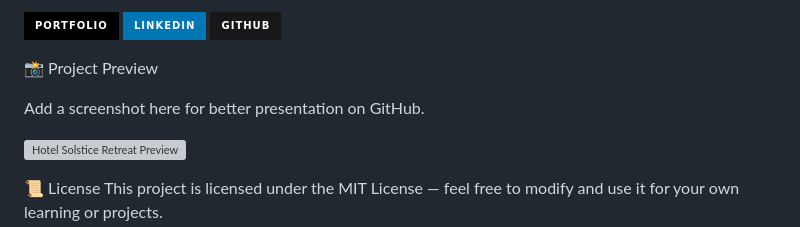
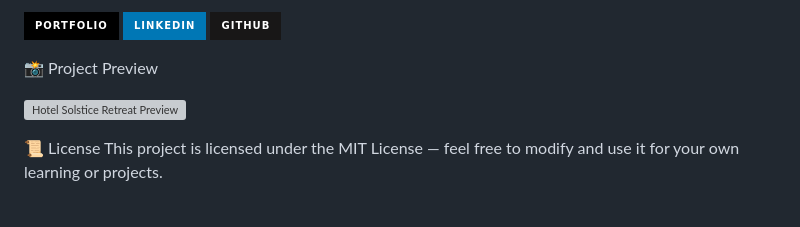
Before and after one commit to Suchetamon27/hotelsrepo, a Markdown page: README.md, the part around the change. Rendered like a GitHub page; badges without logos; blank space fills up the shorter version; grey boxes are pictures that could not be loaded.

```diff
--- a/README.md
+++ b/README.md
@@ -119,9 +119,6 @@ Sucheta Mondal
 
 📸 Project Preview
 
-
-Add a screenshot here for better presentation on GitHub.
-
 ![Hotel Solstice Retreat Preview](assets/images/preview.)
 
 
```
